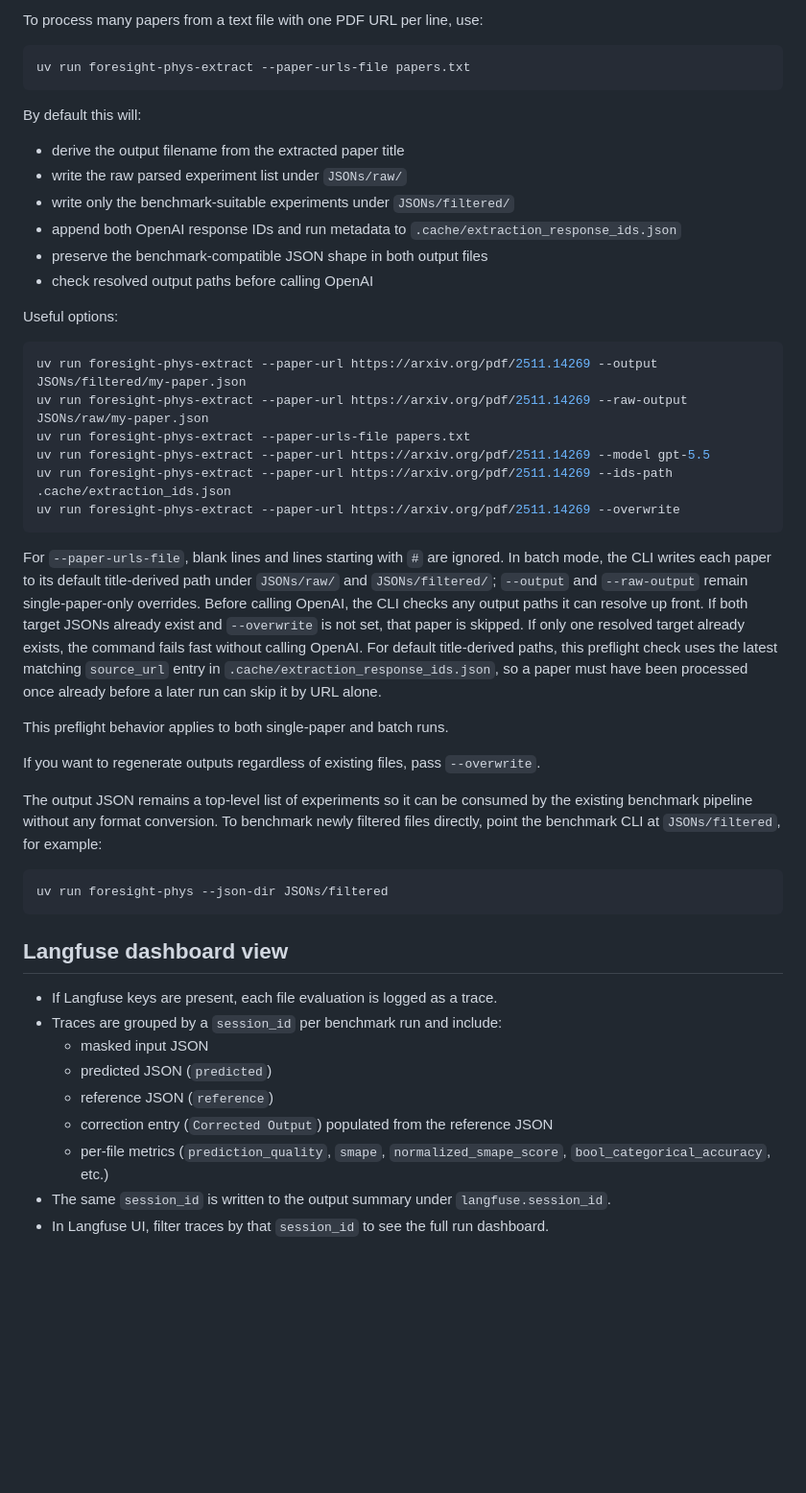
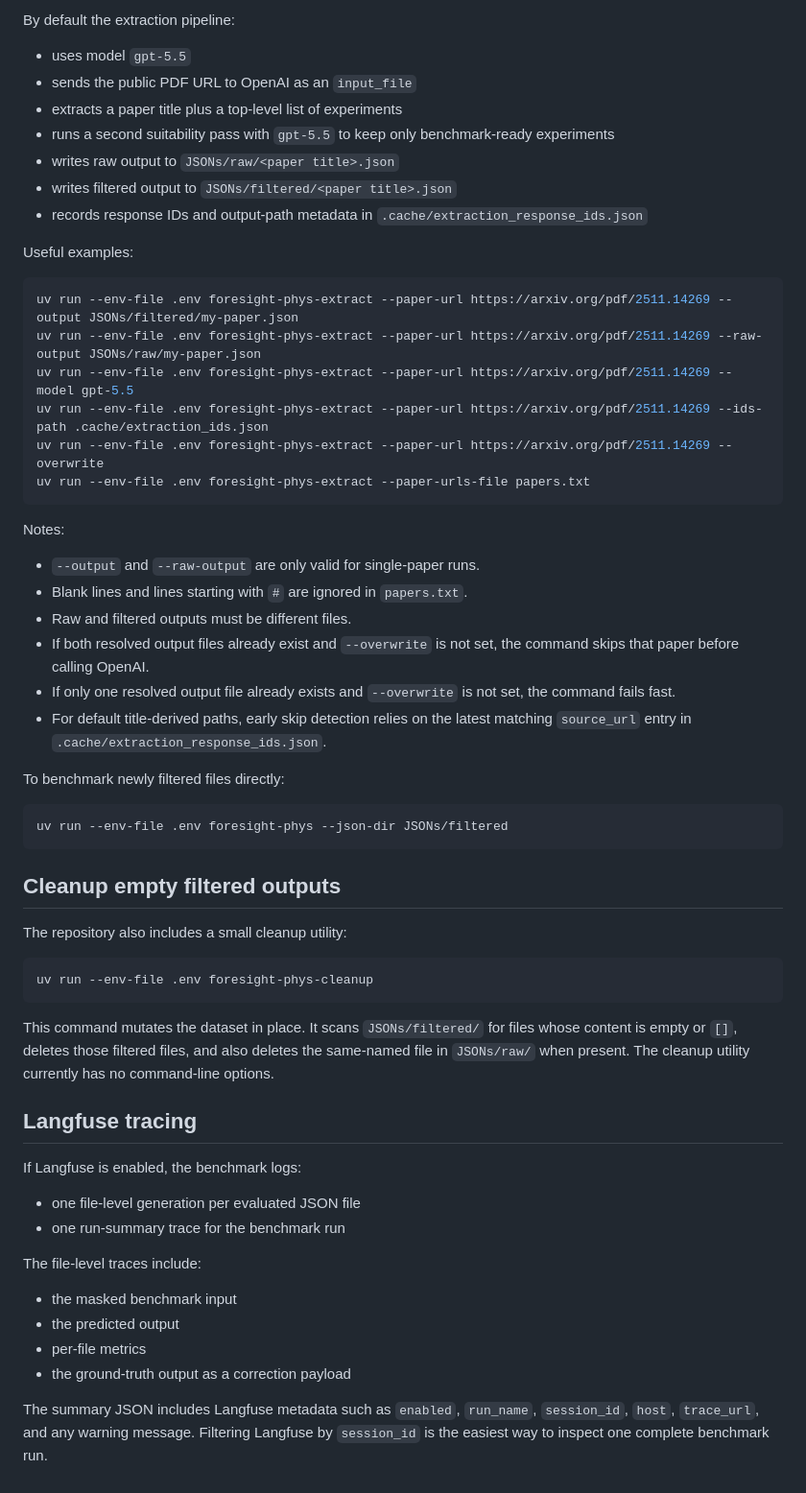
Before and after one commit to kazeevn/Foresight-Phys, a Markdown page: README.md, the part around one of its changes. Shown at 96% size. GitHub-like rendering; blank space fills up the shorter version.

Commit message:
docs: Revise README for clarity and completeness, update benchmark workflow and setup instructions

````diff
--- a/README.md
+++ b/README.md
@@ -93,62 +168,71 @@ uv run foresight-phys-extract --paper-url https://arxiv.org/pdf/2511.14269
 ```
 
-To process many papers from a text file with one PDF URL per line, use:
+By default the extraction pipeline:
+
+- uses model `gpt-5.5`
+- sends the public PDF URL to OpenAI as an `input_file`
+- extracts a paper title plus a top-level list of experiments
+- runs a second suitability pass with `gpt-5.5` to keep only benchmark-ready experiments
+- writes raw output to `JSONs/raw/<paper title>.json`
+- writes filtered output to `JSONs/filtered/<paper title>.json`
+- records response IDs and output-path metadata in `.cache/extraction_response_ids.json`
+
+Useful examples:
 
 ```bash
-uv run foresight-phys-extract --paper-urls-file papers.txt
+uv run --env-file .env foresight-phys-extract --paper-url https://arxiv.org/pdf/2511.14269 --output JSONs/filtered/my-paper.json
+uv run --env-file .env foresight-phys-extract --paper-url https://arxiv.org/pdf/2511.14269 --raw-output JSONs/raw/my-paper.json
+uv run --env-file .env foresight-phys-extract --paper-url https://arxiv.org/pdf/2511.14269 --model gpt-5.5
+uv run --env-file .env foresight-phys-extract --paper-url https://arxiv.org/pdf/2511.14269 --ids-path .cache/extraction_ids.json
+uv run --env-file .env foresight-phys-extract --paper-url https://arxiv.org/pdf/2511.14269 --overwrite
+uv run --env-file .env foresight-phys-extract --paper-urls-file papers.txt
 ```
 
-By default this will:
+Notes:
 
-- derive the output filename from the extracted paper title
-- write the raw parsed experiment list under `JSONs/raw/`
-- write only the benchmark-suitable experiments under `JSONs/filtered/`
-- append both OpenAI response IDs and run metadata to `.cache/extraction_response_ids.json`
-- preserve the benchmark-compatible JSON shape in both output files
-- check resolved output paths before calling OpenAI
+- `--output` and `--raw-output` are only valid for single-paper runs.
+- Blank lines and lines starting with `#` are ignored in `papers.txt`.
+- Raw and filtered outputs must be different files.
+- If both resolved output files already exist and `--overwrite` is not set, the
+	command skips that paper before calling OpenAI.
+- If only one resolved output file already exists and `--overwrite` is not set,
+	the command fails fast.
+- For default title-derived paths, early skip detection relies on the latest
+	matching `source_url` entry in `.cache/extraction_response_ids.json`.
 
-Useful options:
+To benchmark newly filtered files directly:
 
 ```bash
-uv run foresight-phys-extract --paper-url https://arxiv.org/pdf/2511.14269 --output JSONs/filtered/my-paper.json
-uv run foresight-phys-extract --paper-url https://arxiv.org/pdf/2511.14269 --raw-output JSONs/raw/my-paper.json
-uv run foresight-phys-extract --paper-urls-file papers.txt
-uv run foresight-phys-extract --paper-url https://arxiv.org/pdf/2511.14269 --model gpt-5.5
-uv run foresight-phys-extract --paper-url https://arxiv.org/pdf/2511.14269 --ids-path .cache/extraction_ids.json
-uv run foresight-phys-extract --paper-url https://arxiv.org/pdf/2511.14269 --overwrite
+uv run --env-file .env foresight-phys --json-dir JSONs/filtered
 ```
 
-For `--paper-urls-file`, blank lines and lines starting with `#` are ignored. In batch mode,
-the CLI writes each paper to its default title-derived path under `JSONs/raw/` and
-`JSONs/filtered/`; `--output` and `--raw-output` remain single-paper-only overrides. Before
-calling OpenAI, the CLI checks any output paths it can resolve up front. If both target JSONs
-already exist and `--overwrite` is not set, that paper is skipped. If only one resolved target
-already exists, the command fails fast without calling OpenAI. For default title-derived paths,
-this preflight check uses the latest matching `source_url` entry in
-`.cache/extraction_response_ids.json`, so a paper must have been processed once already before a
-later run can skip it by URL alone.
+## Cleanup empty filtered outputs
 
-This preflight behavior applies to both single-paper and batch runs.
-
-If you want to regenerate outputs regardless of existing files, pass `--overwrite`.
-
-
-The output JSON remains a top-level list of experiments so it can be consumed by the
-existing benchmark pipeline without any format conversion. To benchmark newly filtered
-files directly, point the benchmark CLI at `JSONs/filtered`, for example:
+The repository also includes a small cleanup utility:
 
 ```bash
-uv run foresight-phys --json-dir JSONs/filtered
+uv run --env-file .env foresight-phys-cleanup
 ```
 
-## Langfuse dashboard view
+This command mutates the dataset in place. It scans `JSONs/filtered/` for files
+whose content is empty or `[]`, deletes those filtered files, and also deletes
+the same-named file in `JSONs/raw/` when present. The cleanup utility currently
+has no command-line options.
 
-- If Langfuse keys are present, each file evaluation is logged as a trace.
-- Traces are grouped by a `session_id` per benchmark run and include:
-	- masked input JSON
-	- predicted JSON (`predicted`)
-	- reference JSON (`reference`)
-	- correction entry (`Corrected Output`) populated from the reference JSON
-	- per-file metrics (`prediction_quality`, `smape`, `normalized_smape_score`, `bool_categorical_accuracy`, etc.)
-- The same `session_id` is written to the output summary under `langfuse.session_id`.
-- In Langfuse UI, filter traces by that `session_id` to see the full run dashboard.
+## Langfuse tracing
+
+If Langfuse is enabled, the benchmark logs:
+
+- one file-level generation per evaluated JSON file
+- one run-summary trace for the benchmark run
+
+The file-level traces include:
+
+- the masked benchmark input
+- the predicted output
+- per-file metrics
+- the ground-truth output as a correction payload
+
+The summary JSON includes Langfuse metadata such as `enabled`, `run_name`,
+`session_id`, `host`, `trace_url`, and any warning message. Filtering Langfuse
+by `session_id` is the easiest way to inspect one complete benchmark run.
````
Also changed, not shown: other parts of README.md (+130 -55 lines).
